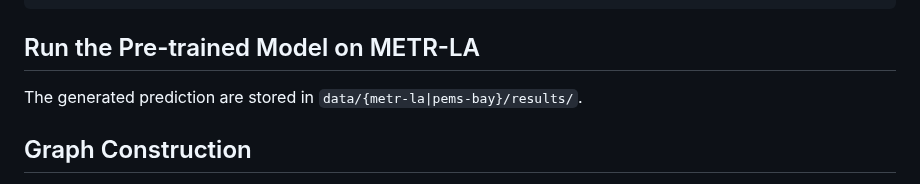
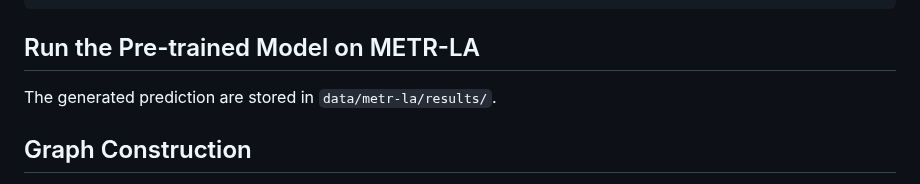
Before and after one commit to Mu-Bilal/Temporal-Graph-MLP-Mixer, a Markdown page: comperative-study/README.md, the part around the change. GitHub-like rendering.

```diff
--- a/comperative-study/README.md
+++ b/comperative-study/README.md
@@ -21,7 +21,7 @@ pip install -r requirements.txt
 
 ## Run the Pre-trained Model on METR-LA
 
-The generated prediction are stored in `data/{metr-la|pems-bay}/results/`.
+The generated prediction are stored in `data/metr-la/results/`.
 
 ## Graph Construction
 DCRNN requires pre-calculated road network distances, Graph Wavenet allows to compute them implicitly.
```
